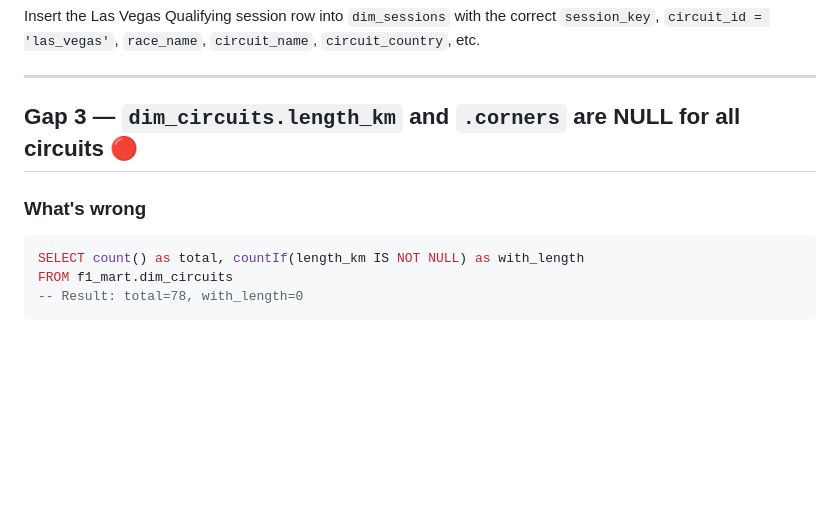
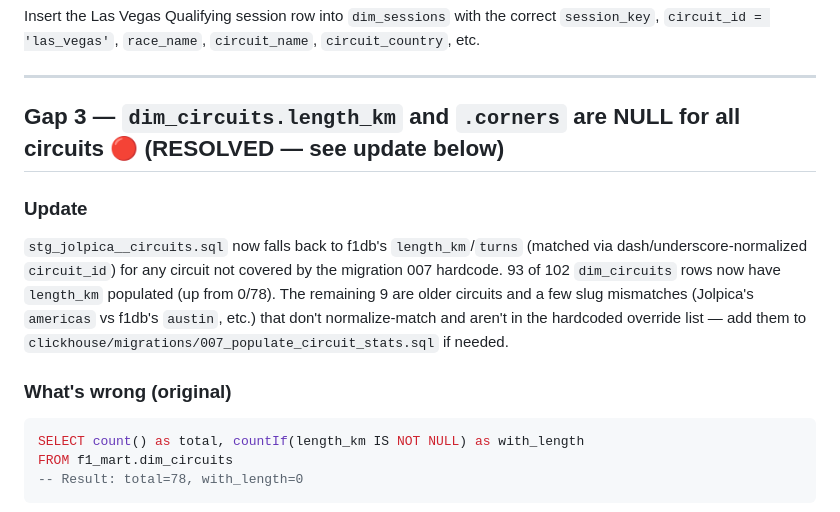
Before and after one commit to rajeevpaudel/Monocoque, a Markdown page: data-gaps.md, the part around the change. GitHub-like rendering; blank space fills up the shorter version.

Commit message:
docs: updated data gaps

````diff
--- a/data-gaps.md
+++ b/data-gaps.md
@@ -89,9 +89,18 @@ Insert the Las Vegas Qualifying session row into `dim_sessions` with the correct
 
 ---
 
-## Gap 3 — `dim_circuits.length_km` and `.corners` are NULL for all circuits 🔴
+## Gap 3 — `dim_circuits.length_km` and `.corners` are NULL for all circuits 🔴 (RESOLVED — see update below)
 
-### What's wrong
+### Update
+
+`stg_jolpica__circuits.sql` now falls back to f1db's `length_km`/`turns` (matched via
+dash/underscore-normalized `circuit_id`) for any circuit not covered by the migration 007
+hardcode. 93 of 102 `dim_circuits` rows now have `length_km` populated (up from 0/78). The
+remaining 9 are older circuits and a few slug mismatches (Jolpica's `americas` vs f1db's
+`austin`, etc.) that don't normalize-match and aren't in the hardcoded override list — add
+them to `clickhouse/migrations/007_populate_circuit_stats.sql` if needed.
+
+### What's wrong (original)
 
 ```sql
 SELECT count() as total, countIf(length_km IS NOT NULL) as with_length
````
